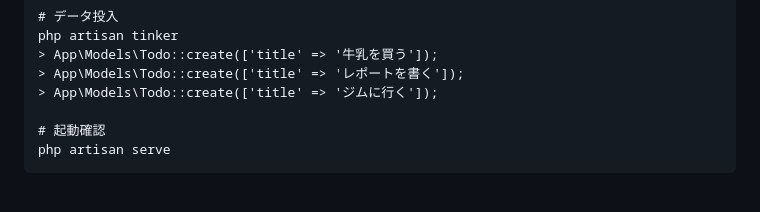
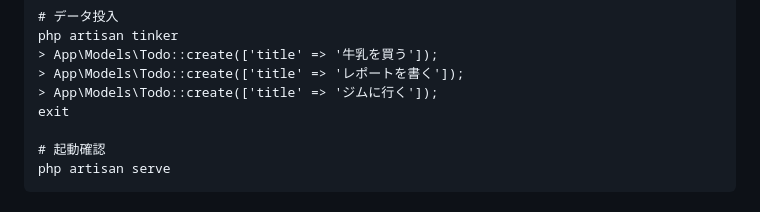
Before and after one commit to katafuchix/Laravel-API-Nuxt-Example, a Markdown page: todo-api/README.md, the part around the change. Drawn GitHub-style.

```diff
--- a/todo-api/README.md
+++ b/todo-api/README.md
@@ -13,6 +13,7 @@ php artisan tinker
 > App\Models\Todo::create(['title' => '牛乳を買う']);
 > App\Models\Todo::create(['title' => 'レポートを書く']);
 > App\Models\Todo::create(['title' => 'ジムに行く']);
+exit
 
 # 起動確認
 php artisan serve
```
